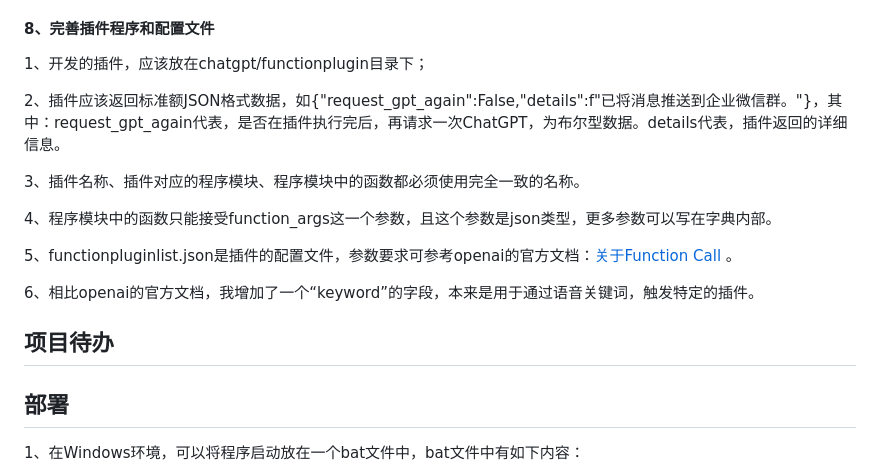
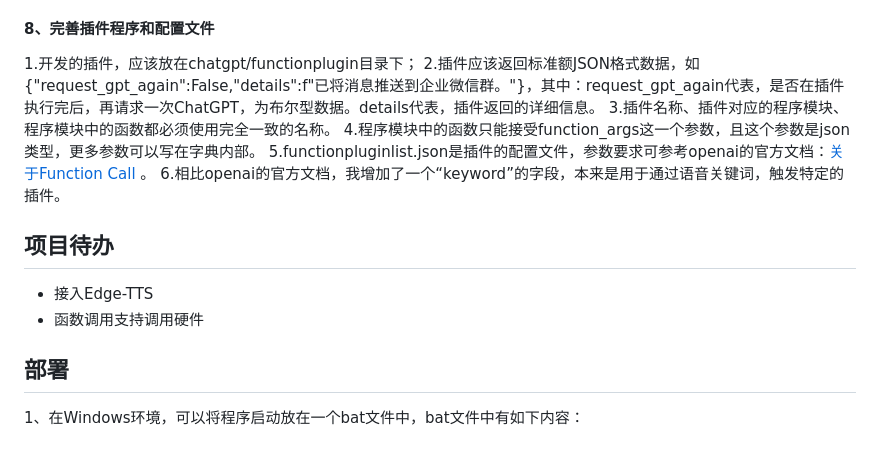
Before and after one commit to Ya-chunJen/HiYoyo, a Markdown page: README.md, the part around the change. Rendered like a GitHub page.

Commit message:
增加待办

```diff
--- a/README.md
+++ b/README.md
@@ -104,19 +104,16 @@ Windows环境使用Azure的语音接口需要安装 Microsoft Visual C++ ，在[
 - "robot_function_model":"none"，——这个智能助手可以使用的插件，插件是在functionpluginlist.json文件中定义的。none表示不使用任何插件，auto是使用全部插件（不推荐使用，所有插件在一起的内容太多），想使用哪一个插件，就写插件的name。只要插件的name包含这里定义的内容，就会调用对应的插件。所以也是可以使用多个插件的，只要多个插件的name中，都包含这里定义的内容。
 
 #### 8、完善插件程序和配置文件
-1、开发的插件，应该放在chatgpt/functionplugin目录下；
-
-2、插件应该返回标准额JSON格式数据，如{"request_gpt_again":False,"details":f"已将消息推送到企业微信群。"}，其中：request_gpt_again代表，是否在插件执行完后，再请求一次ChatGPT，为布尔型数据。details代表，插件返回的详细信息。
-
-3、插件名称、插件对应的程序模块、程序模块中的函数都必须使用完全一致的名称。
-
-4、程序模块中的函数只能接受function_args这一个参数，且这个参数是json类型，更多参数可以写在字典内部。
-
-5、functionpluginlist.json是插件的配置文件，参数要求可参考openai的官方文档：[关于Function Call](https://platform.openai.com/docs/guides/gpt/function-calling) 。
-
-6、相比openai的官方文档，我增加了一个“keyword”的字段，本来是用于通过语音关键词，触发特定的插件。
+1.开发的插件，应该放在chatgpt/functionplugin目录下；
+2.插件应该返回标准额JSON格式数据，如{"request_gpt_again":False,"details":f"已将消息推送到企业微信群。"}，其中：request_gpt_again代表，是否在插件执行完后，再请求一次ChatGPT，为布尔型数据。details代表，插件返回的详细信息。
+3.插件名称、插件对应的程序模块、程序模块中的函数都必须使用完全一致的名称。
+4.程序模块中的函数只能接受function_args这一个参数，且这个参数是json类型，更多参数可以写在字典内部。
+5.functionpluginlist.json是插件的配置文件，参数要求可参考openai的官方文档：[关于Function Call](https://platform.openai.com/docs/guides/gpt/function-calling) 。
+6.相比openai的官方文档，我增加了一个“keyword”的字段，本来是用于通过语音关键词，触发特定的插件。
 
 ## 项目待办
+- 接入Edge-TTS
+- 函数调用支持调用硬件
 
 ## 部署
 1、在Windows环境，可以将程序启动放在一个bat文件中，bat文件中有如下内容：
```
